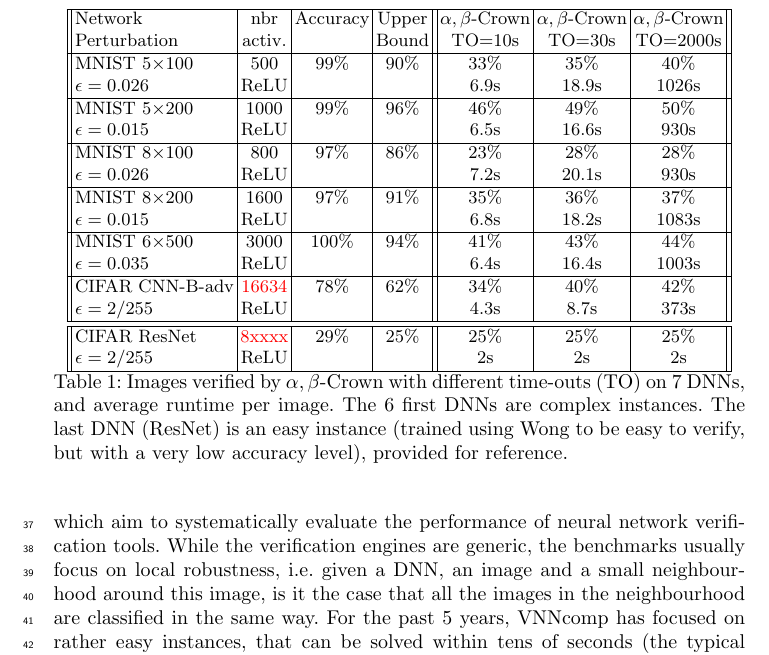
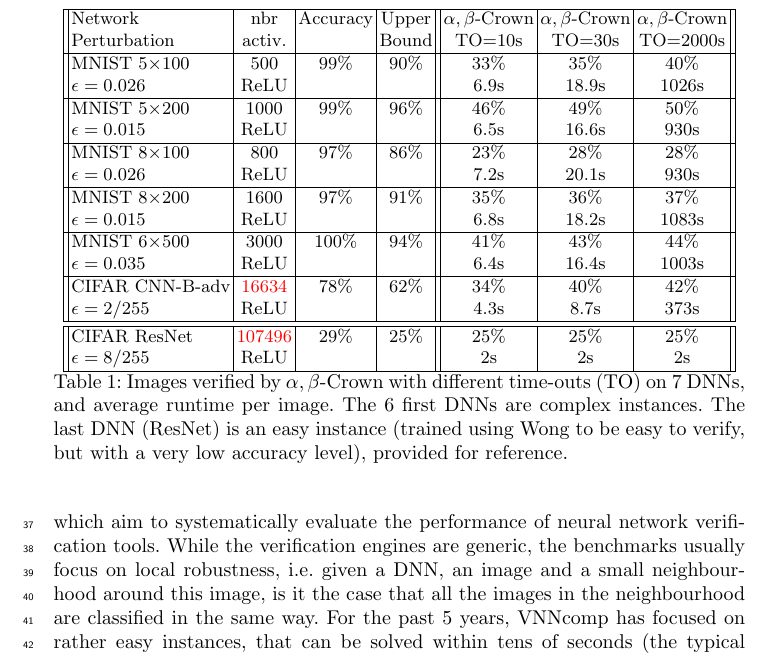
Before and after one commit to blaisegenest/vericompensate, a LaTeX paper (ATVA 2025/Paper_noProof.tex, which reads ATVA 2025/introduction.tex): part of page 2 of 33, cut so that both start at the same text. Compiled offline with pdfLaTeX.

Commit message:
update table

```diff
--- a/ATVA 2025/introduction.tex
+++ b/ATVA 2025/introduction.tex
@@ -24,8 +24,8 @@ We will thus compare mainly with $\alpha,\beta$-Crown experiments as gold standa
 		$\epsilon = 0.035$ & ReLU & &  & 6.4s &  16.4s &  1003s  \\  \hline
 		CIFAR CNN-B-adv &  {\color{red} 16634}  &   78\%  & 62\%  &  34\% & 40\%  & 42\%   \\
 		$\epsilon = 2/255$& ReLU &  &  & 4.3s & 8.7s & 373s  \\ \hline \hline
-		CIFAR ResNet &   {\color{red} 8xxxx}             & 29\%  & 25\%  & 25\%  & 25\%  & 25\%   \\
-		$\epsilon = 2/255$ & ReLU &  &  & 2s & 2s & 2s  \\ \hline
+		CIFAR ResNet &   {\color{red}  107496}             & 29\%  & 25\%  & 25\%  & 25\%  & 25\%   \\
+		$\epsilon = 8/255$ & ReLU &  &  & 2s & 2s & 2s  \\ \hline
 	\end{tabular}
 	\caption{Images verified by $\alpha,\beta$-Crown with different time-outs (TO) on 7 DNNs, and average runtime per image. The 6 first DNNs are complex instances. The last DNN (ResNet) is an easy instance (trained using Wong to be easy to verify, but with a very low accuracy level), provided for reference.
 	\vspace{-0.5cm}}
```
